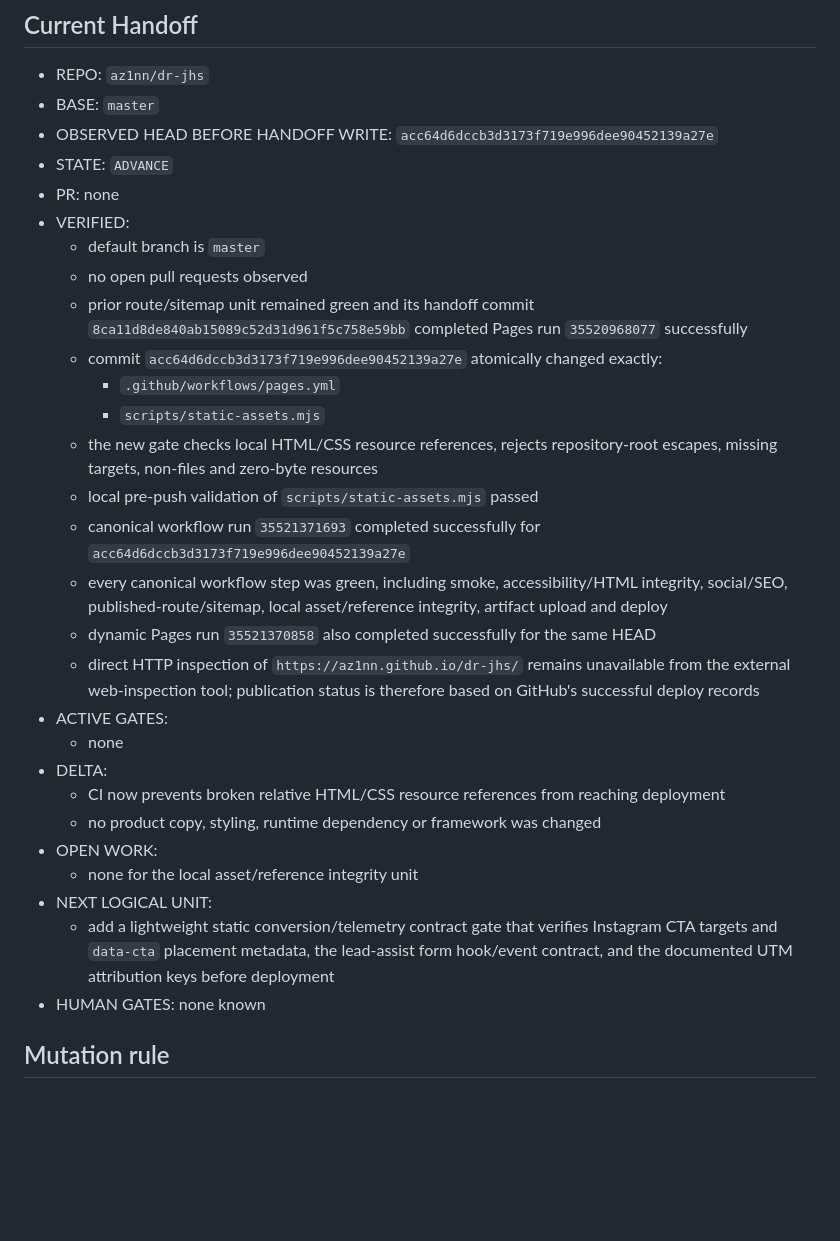
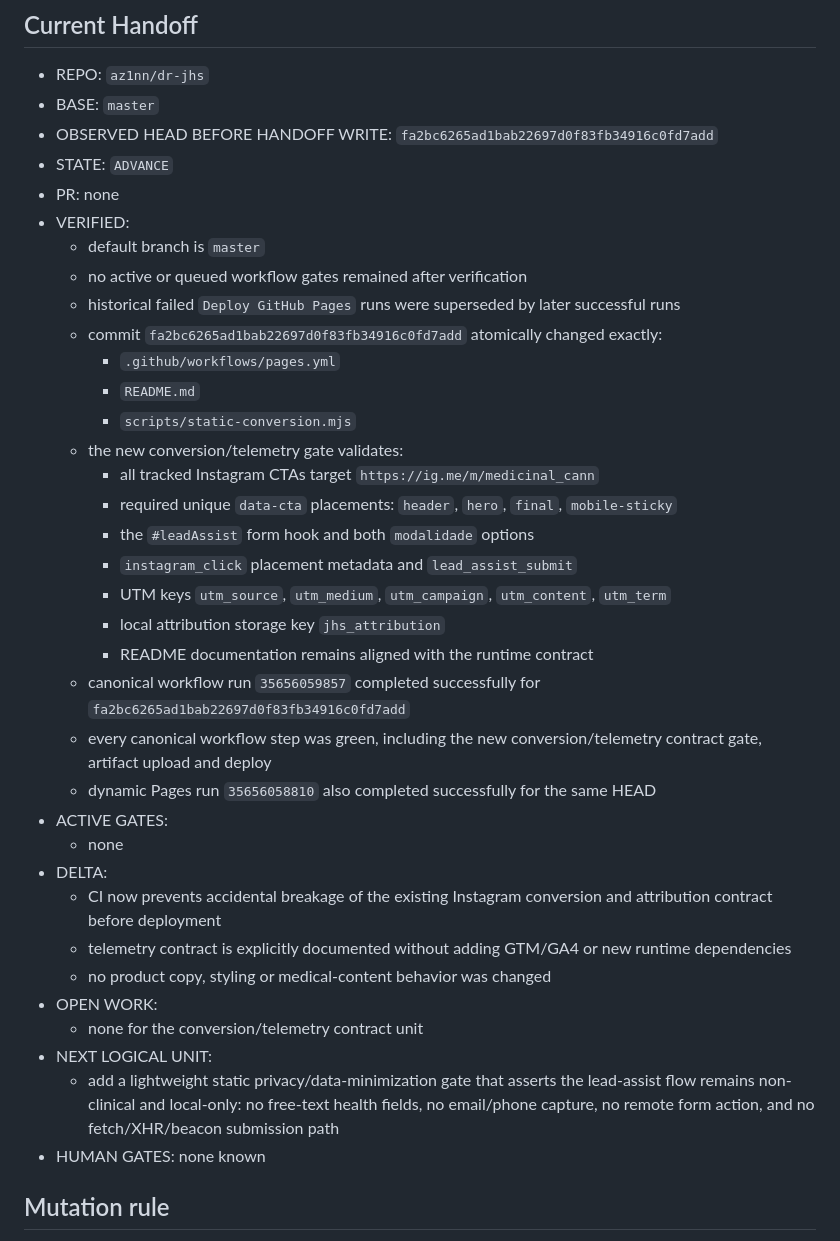
Before and after one commit to az1nn/dr-jhs, a Markdown page: .siga/SKILL.md, the part around the change. Drawn GitHub-style; blank space fills up the shorter version.

Commit message:
chore: persist conversion telemetry ADVANCE handoff

```diff
--- a/.siga/SKILL.md
+++ b/.siga/SKILL.md
@@ -101,31 +101,38 @@ O handoff deve registrar de forma compacta, quando aplicável:
 
 - REPO: `az1nn/dr-jhs`
 - BASE: `master`
-- OBSERVED HEAD BEFORE HANDOFF WRITE: `acc64d6dccb3d3173f719e996dee90452139a27e`
+- OBSERVED HEAD BEFORE HANDOFF WRITE: `fa2bc6265ad1bab22697d0f83fb34916c0fd7add`
 - STATE: `ADVANCE`
 - PR: none
 - VERIFIED:
   - default branch is `master`
-  - no open pull requests observed
-  - prior route/sitemap unit remained green and its handoff commit `8ca11d8de840ab15089c52d31d961f5c758e59bb` completed Pages run `35520968077` successfully
-  - commit `acc64d6dccb3d3173f719e996dee90452139a27e` atomically changed exactly:
+  - no active or queued workflow gates remained after verification
+  - historical failed `Deploy GitHub Pages` runs were superseded by later successful runs
+  - commit `fa2bc6265ad1bab22697d0f83fb34916c0fd7add` atomically changed exactly:
     - `.github/workflows/pages.yml`
-    - `scripts/static-assets.mjs`
-  - the new gate checks local HTML/CSS resource references, rejects repository-root escapes, missing targets, non-files and zero-byte resources
-  - local pre-push validation of `scripts/static-assets.mjs` passed
-  - canonical workflow run `35521371693` completed successfully for `acc64d6dccb3d3173f719e996dee90452139a27e`
-  - every canonical workflow step was green, including smoke, accessibility/HTML integrity, social/SEO, published-route/sitemap, local asset/reference integrity, artifact upload and deploy
-  - dynamic Pages run `35521370858` also completed successfully for the same HEAD
-  - direct HTTP inspection of `https://az1nn.github.io/dr-jhs/` remains unavailable from the external web-inspection tool; publication status is therefore based on GitHub's successful deploy records
+    - `README.md`
+    - `scripts/static-conversion.mjs`
+  - the new conversion/telemetry gate validates:
+    - all tracked Instagram CTAs target `https://ig.me/m/medicinal_cann`
+    - required unique `data-cta` placements: `header`, `hero`, `final`, `mobile-sticky`
+    - the `#leadAssist` form hook and both `modalidade` options
+    - `instagram_click` placement metadata and `lead_assist_submit`
+    - UTM keys `utm_source`, `utm_medium`, `utm_campaign`, `utm_content`, `utm_term`
+    - local attribution storage key `jhs_attribution`
+    - README documentation remains aligned with the runtime contract
+  - canonical workflow run `35656059857` completed successfully for `fa2bc6265ad1bab22697d0f83fb34916c0fd7add`
+  - every canonical workflow step was green, including the new conversion/telemetry contract gate, artifact upload and deploy
+  - dynamic Pages run `35656058810` also completed successfully for the same HEAD
 - ACTIVE GATES:
   - none
 - DELTA:
-  - CI now prevents broken relative HTML/CSS resource references from reaching deployment
-  - no product copy, styling, runtime dependency or framework was changed
+  - CI now prevents accidental breakage of the existing Instagram conversion and attribution contract before deployment
+  - telemetry contract is explicitly documented without adding GTM/GA4 or new runtime dependencies
+  - no product copy, styling or medical-content behavior was changed
 - OPEN WORK:
-  - none for the local asset/reference integrity unit
+  - none for the conversion/telemetry contract unit
 - NEXT LOGICAL UNIT:
-  - add a lightweight static conversion/telemetry contract gate that verifies Instagram CTA targets and `data-cta` placement metadata, the lead-assist form hook/event contract, and the documented UTM attribution keys before deployment
+  - add a lightweight static privacy/data-minimization gate that asserts the lead-assist flow remains non-clinical and local-only: no free-text health fields, no email/phone capture, no remote form action, and no fetch/XHR/beacon submission path
 - HUMAN GATES: none known
 
 ## Mutation rule
```
